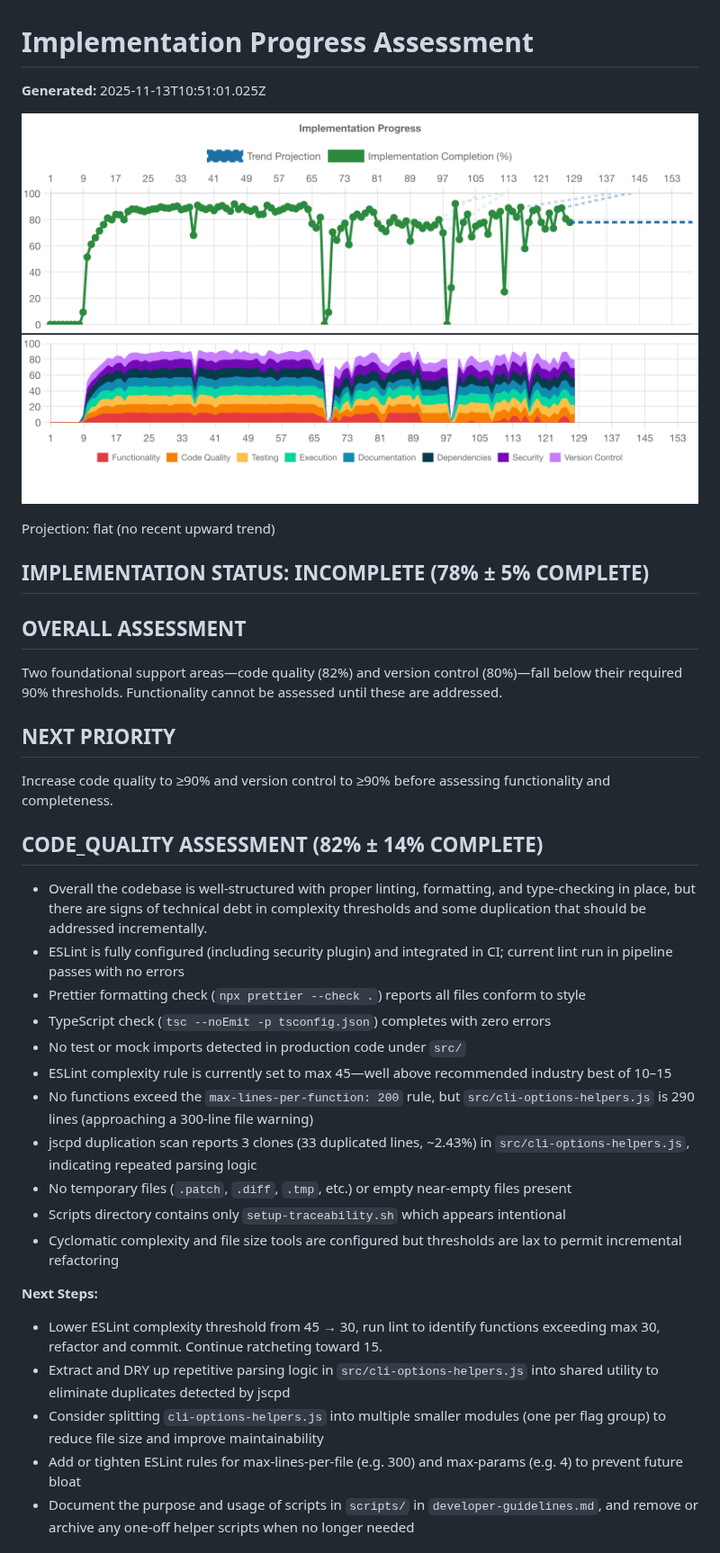
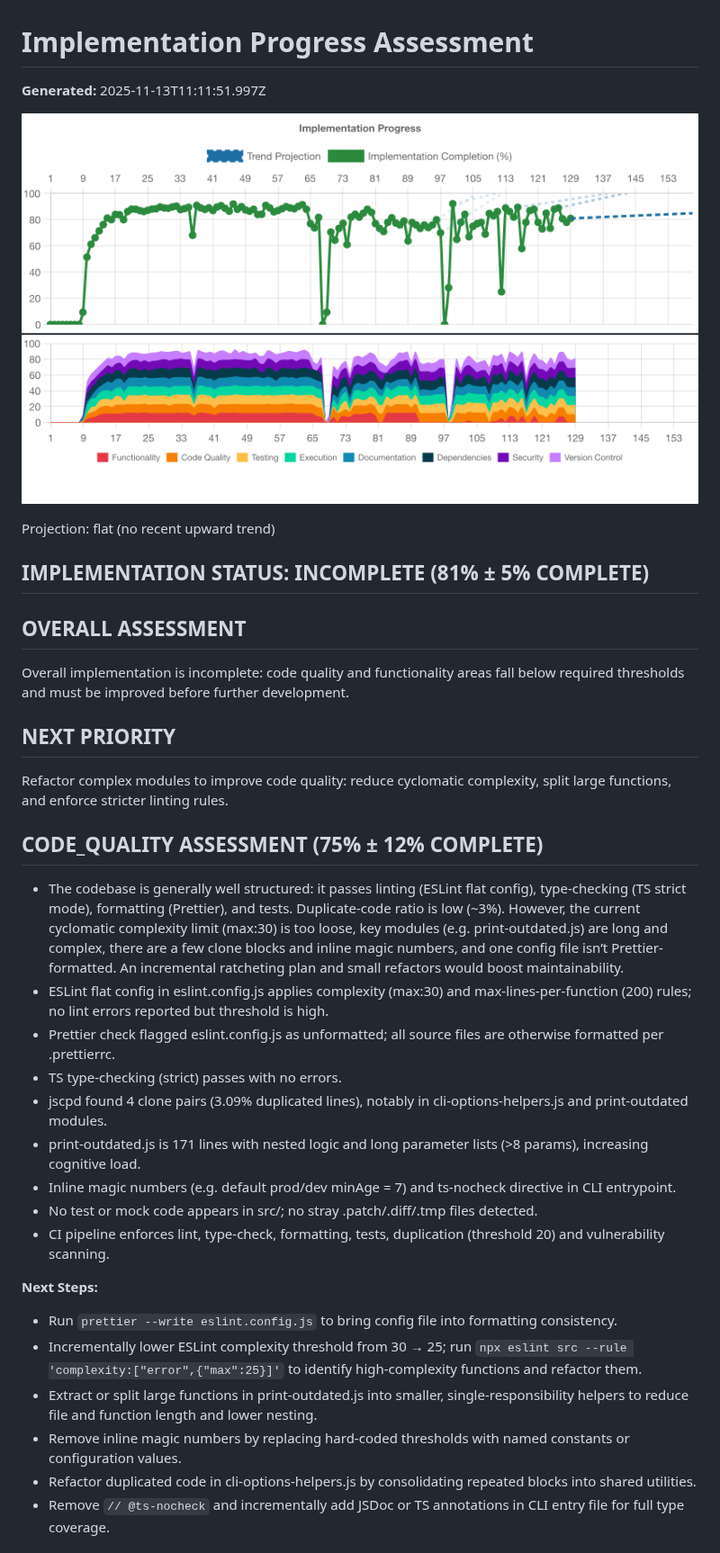
Before and after one commit to voder-ai/dry-aged-deps, a Markdown page: .voder/implementation-progress.md, the part around one of its changes. Shown at 90% size. GitHub-like rendering; pictures changed too: .voder/progress-chart.png.

```diff
--- a/.voder/implementation-progress.md
+++ b/.voder/implementation-progress.md
@@ -1,38 +1,37 @@
 # Implementation Progress Assessment
 
-**Generated:** 2025-11-13T10:51:01.025Z
+**Generated:** 2025-11-13T11:11:51.997Z
 
 ![Progress Chart](./progress-chart.png)
 
 Projection: flat (no recent upward trend)
 
-## IMPLEMENTATION STATUS: INCOMPLETE (78% ± 5% COMPLETE)
+## IMPLEMENTATION STATUS: INCOMPLETE (81% ± 5% COMPLETE)
 
 ## OVERALL ASSESSMENT
-Two foundational support areas—code quality (82%) and version control (80%)—fall below their required 90% thresholds. Functionality cannot be assessed until these are addressed.
+Overall implementation is incomplete: code quality and functionality areas fall below required thresholds and must be improved before further development.
 
 ## NEXT PRIORITY
-Increase code quality to ≥90% and version control to ≥90% before assessing functionality and completeness.
+Refactor complex modules to improve code quality: reduce cyclomatic complexity, split large functions, and enforce stricter linting rules.
 
 
 
-## CODE_QUALITY ASSESSMENT (82% ± 14% COMPLETE)
-- Overall the codebase is well-structured with proper linting, formatting, and type-checking in place, but there are signs of technical debt in complexity thresholds and some duplication that should be addressed incrementally.
-- ESLint is fully configured (including security plugin) and integrated in CI; current lint run in pipeline passes with no errors
-- Prettier formatting check (`npx prettier --check .`) reports all files conform to style
-- TypeScript check (`tsc --noEmit -p tsconfig.json`) completes with zero errors
-- No test or mock imports detected in production code under `src/`
-- ESLint complexity rule is currently set to max 45—well above recommended industry best of 10–15
-- No functions exceed the `max-lines-per-function: 200` rule, but `src/cli-options-helpers.js` is 290 lines (approaching a 300-line file warning)
-- jscpd duplication scan reports 3 clones (33 duplicated lines, ~2.43%) in `src/cli-options-helpers.js`, indicating repeated parsing logic
-- No temporary files (`.patch`, `.diff`, `.tmp`, etc.) or empty near-empty files present
-- Scripts directory contains only `setup-traceability.sh` which appears intentional
-- Cyclomatic complexity and file size tools are configured but thresholds are lax to permit incremental refactoring
+## CODE_QUALITY ASSESSMENT (75% ± 12% COMPLETE)
+- The codebase is generally well structured: it passes linting (ESLint flat config), type-checking (TS strict mode), formatting (Prettier), and tests. Duplicate-code ratio is low (~3%). However, the current cyclomatic complexity limit (max:30) is too loose, key modules (e.g. print-outdated.js) are long and complex, there are a few clone blocks and inline magic numbers, and one config file isn’t Prettier-formatted. An incremental ratcheting plan and small refactors would boost maintainability.
+- ESLint flat config in eslint.config.js applies complexity (max:30) and max-lines-per-function (200) rules; no lint errors reported but threshold is high.
+- Prettier check flagged eslint.config.js as unformatted; all source files are otherwise formatted per .prettierrc.
+- TS type-checking (strict) passes with no errors.
+- jscpd found 4 clone pairs (3.09% duplicated lines), notably in cli-options-helpers.js and print-outdated modules.
+- print-outdated.js is 171 lines with nested logic and long parameter lists (>8 params), increasing cognitive load.
+- Inline magic numbers (e.g. default prod/dev minAge = 7) and ts-nocheck directive in CLI entrypoint.
+- No test or mock code appears in src/; no stray .patch/.diff/.tmp files detected.
+- CI pipeline enforces lint, type-check, formatting, tests, duplication (threshold 20) and vulnerability scanning.
 
 **Next Steps:**
-- Lower ESLint complexity threshold from 45 → 30, run lint to identify functions exceeding max 30, refactor and commit. Continue ratcheting toward 15.
-- Extract and DRY up repetitive parsing logic in `src/cli-options-helpers.js` into shared utility to eliminate duplicates detected by jscpd
-- Consider splitting `cli-options-helpers.js` into multiple smaller modules (one per flag group) to reduce file size and improve maintainability
-- Add or tighten ESLint rules for max-lines-per-file (e.g. 300) and max-params (e.g. 4) to prevent future bloat
-- Document the purpose and usage of scripts in `scripts/` in `developer-guidelines.md`, and remove or archive any one-off helper scripts when no longer needed
+- Run `prettier --write eslint.config.js` to bring config file into formatting consistency.
+- Incrementally lower ESLint complexity threshold from 30 → 25; run `npx eslint src --rule 'complexity:["error",{"max":25}]'` to identify high-complexity functions and refactor them.
+- Extract or split large functions in print-outdated.js into smaller, single-responsibility helpers to reduce file and function length and lower nesting.
+- Remove inline magic numbers by replacing hard-coded thresholds with named constants or configuration values.
+- Refactor duplicated code in cli-options-helpers.js by consolidating repeated blocks into shared utilities.
+- Remove `// @ts-nocheck` and incrementally add JSDoc or TS annotations in CLI entry file for full type coverage.
 
```
Also changed, not shown: other parts of .voder/implementation-progress.md (+76 -77 lines), .voder/plan.md (+16 -9 lines), 3 other files.
